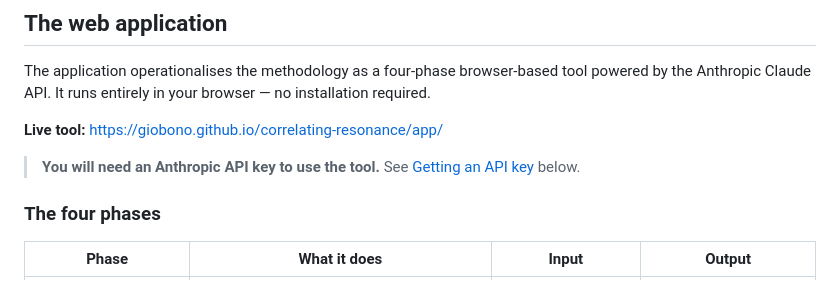
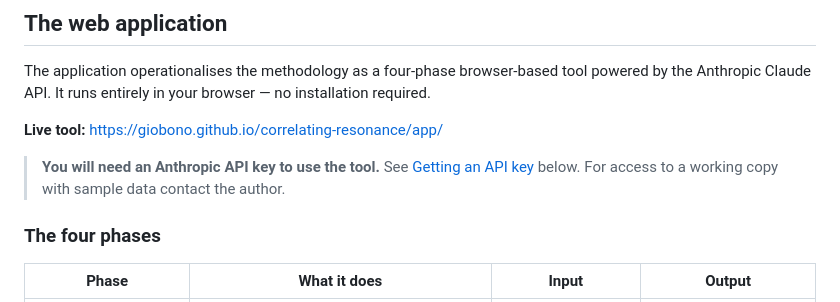
Before and after one commit to giobono/Correlating-Resonance, a Markdown page: README.md, the part around the change. Drawn GitHub-style.

Commit message:
Update README.md
Added note for requesting access to hosted version

```diff
--- a/README.md
+++ b/README.md
@@ -26,7 +26,7 @@ The application operationalises the methodology as a four-phase browser-based to
 
 **Live tool:** [https://giobono.github.io/correlating-resonance/app/](https://giobono.github.io/correlating-resonance/app/)
 
-> **You will need an Anthropic API key to use the tool.** See [Getting an API key](#getting-an-api-key) below.
+> **You will need an Anthropic API key to use the tool.** See [Getting an API key](#getting-an-api-key) below. For access to a working copy with sample data contact the author.
 
 ### The four phases
 
```
